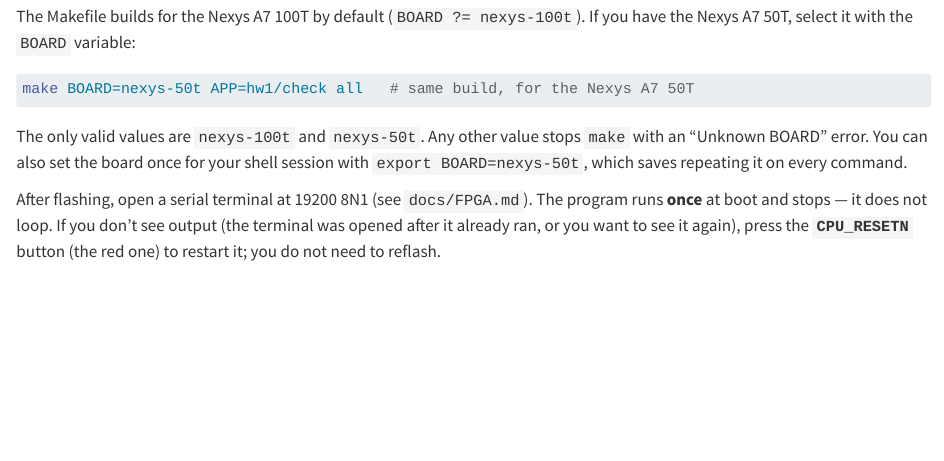
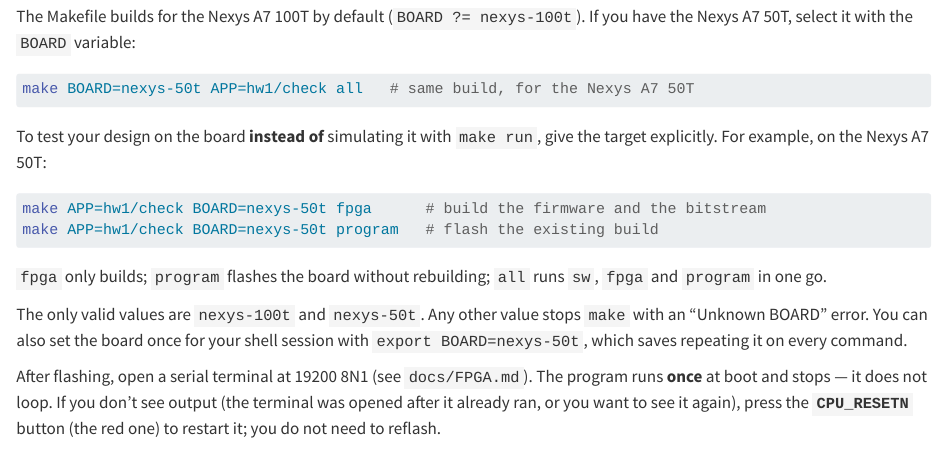
Before and after one commit to laspp/digital_design_lab, a Quarto document (chapters/hw1.qmd): the page in a window 1100 px wide, from 6500 px down. Rendered offline with R 4.5, knitr and Pandoc in place of Quarto, with nearby package versions.

Commit message:
minor mistakes

````diff
--- a/chapters/hw1.qmd
+++ b/chapters/hw1.qmd
@@ -276,6 +276,15 @@
 ```sh
 make BOARD=nexys-50t APP=hw1/check all   # same build, for the Nexys A7 50T
 ```
+
+To test your design on the board **instead of** simulating it with `make run`, give the target explicitly. For example, on the Nexys A7 50T:
+
+```sh
+make APP=hw1/check BOARD=nexys-50t fpga      # build the firmware and the bitstream
+make APP=hw1/check BOARD=nexys-50t program   # flash the existing build
+```
+
+`fpga` only builds; `program` flashes the board without rebuilding; `all` runs `sw`, `fpga` and `program` in one go.
 
 The only valid values are `nexys-100t` and `nexys-50t`. Any other value stops `make` with an "Unknown BOARD" error. You can also set the board once for your shell session with `export BOARD=nexys-50t`, which saves repeating it on every command.
 
````
